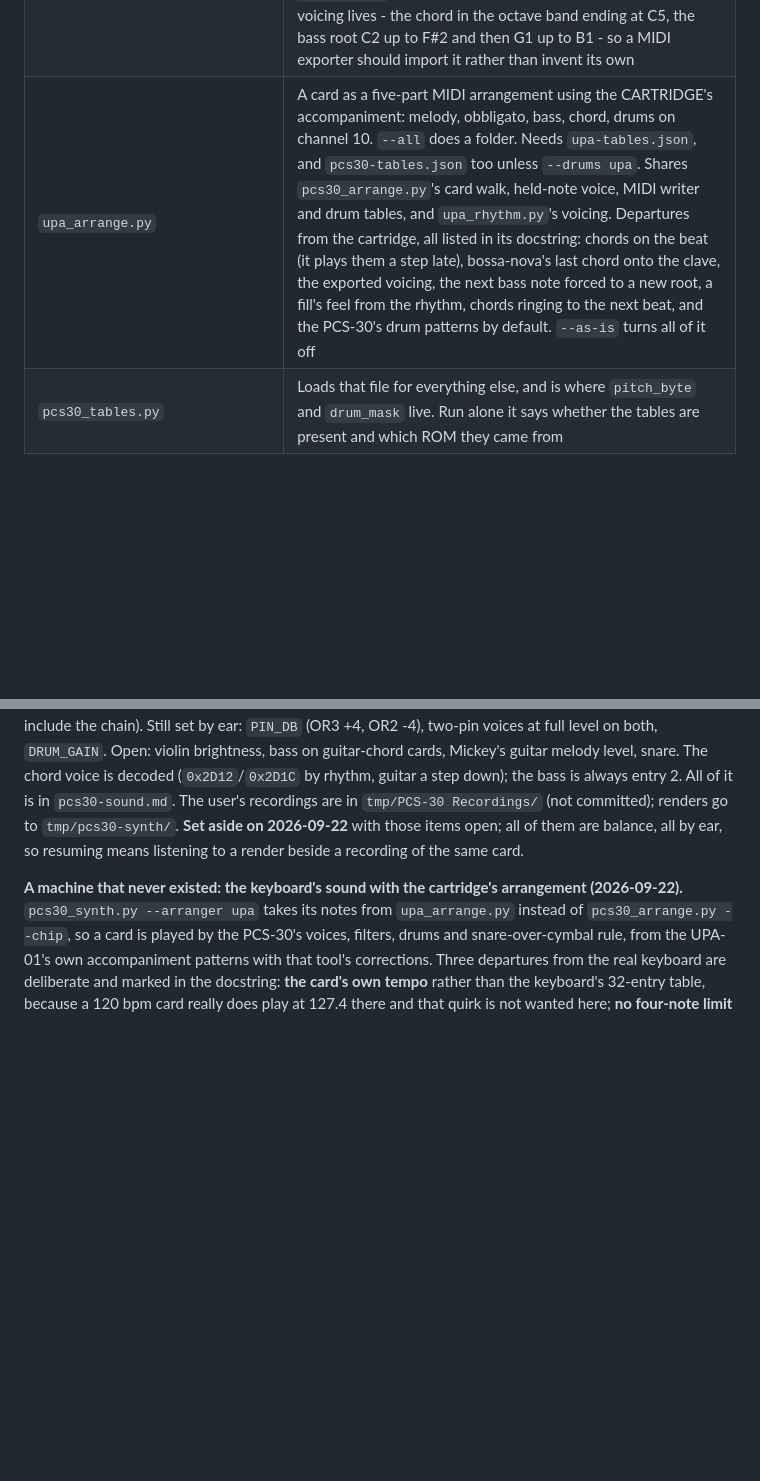
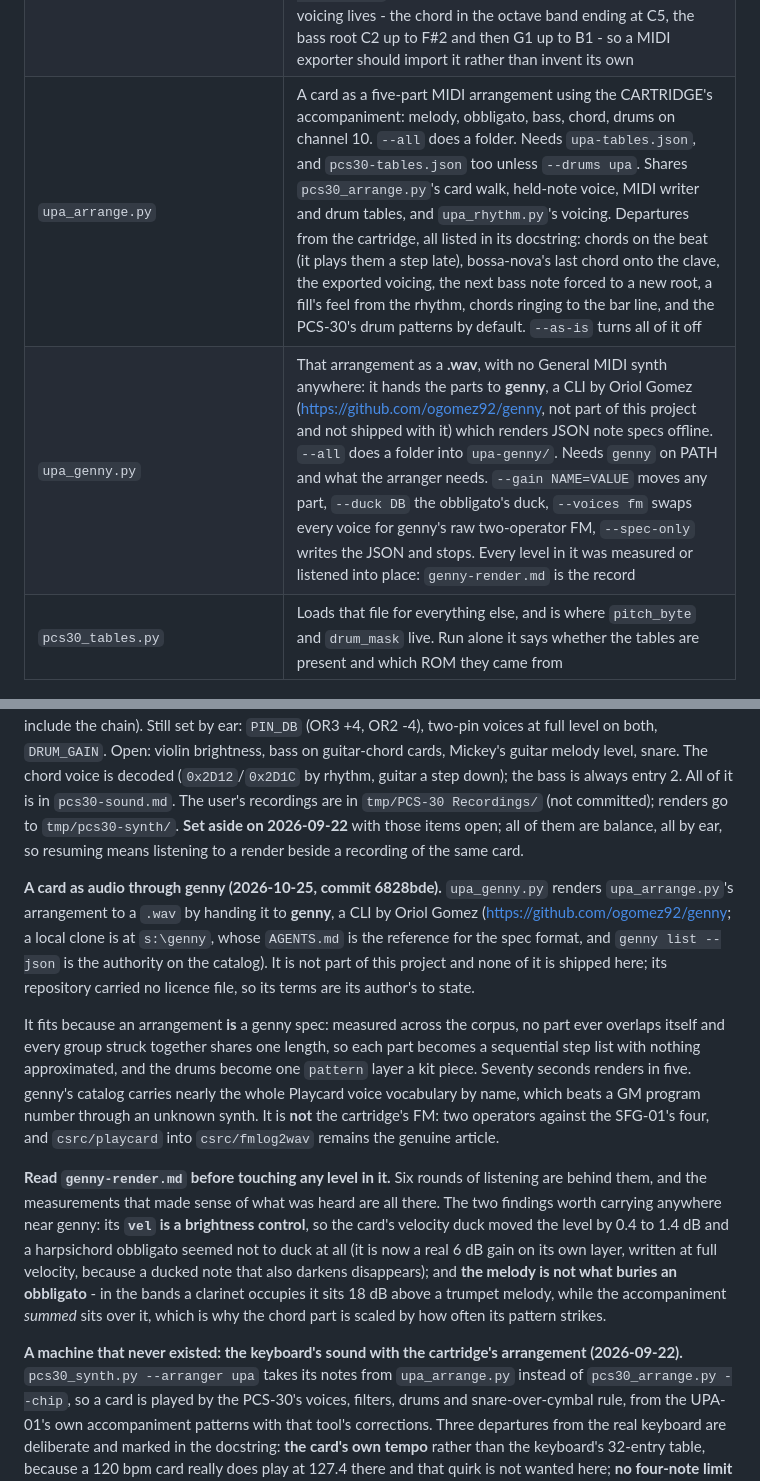
Before and after one commit to jaybird110127/playcards, a Markdown page: HANDOFF.md, 2 parts joined by grey strips. Drawn GitHub-style; blank space fills up the shorter version.

Commit message:
HANDOFF: the genny renderer, and a stale "next beat"
A row in the tool table and an entry beside the other renderers: what
upa_genny.py is, that genny is Oriol Gomez's and not ours, where the clone and
its AGENTS.md are, why an arrangement fits its model exactly, and that
genny-render.md is to be read before touching any level. The two findings worth
carrying anywhere near genny are repeated there: its `vel` is a brightness
control, and the melody is not what buries an obbligato.

Also fixes the upa_arrange row, which still said chords ring to the next beat;
that was reverted to the bar line in 3b95dc8.

Co-Authored-By: Claude Opus 5 <noreply@anthropic.com>

```diff
--- a/HANDOFF.md
+++ b/HANDOFF.md
@@ -416,7 +416,8 @@ desynchronise`, which looks like a pass.
 | `pcs30_extract.py` | Reads a PCS-30 ROM once and writes `pcs30-tables.json`: the eight pattern tables at `0x2D26` and the five drum bit-planes at `0x2BBC`. Checks the shape of both before writing, so a wrong image is caught here rather than three tools later. `--check` reports on an existing file |
 | `upa_extract.py` | Reads a UPA-01 cartridge ROM once and writes `upa-tables.json`: the ten drum patterns at `0x523B`, the six drum fills at `0x5251` and the ten accompaniment patterns at `0x5261`, with each block's flags and ticks a step. Checks the whole structure first - the pointers, that the blocks tile their region exactly, and that every drum byte's low bits are the constant 2 - so a wrong image is caught here. `--check` reports on an existing file, `--show` prints the patterns as strikes and chord tones |
 | `upa_rhythm.py` | Those patterns over any chord: `--chord G7 --rhythm march`, `--alternate` for the other pattern of each rhythm, `--fills` for the six drum fills, `--raw` for the bytes. Reads `upa-tables.json`, not the ROM. This is where the owner's export voicing lives - the chord in the octave band ending at C5, the bass root C2 up to F#2 and then G1 up to B1 - so a MIDI exporter should import it rather than invent its own |
-| `upa_arrange.py` | A card as a five-part MIDI arrangement using the CARTRIDGE's accompaniment: melody, obbligato, bass, chord, drums on channel 10. `--all` does a folder. Needs `upa-tables.json`, and `pcs30-tables.json` too unless `--drums upa`. Shares `pcs30_arrange.py`'s card walk, held-note voice, MIDI writer and drum tables, and `upa_rhythm.py`'s voicing. Departures from the cartridge, all listed in its docstring: chords on the beat (it plays them a step late), bossa-nova's last chord onto the clave, the exported voicing, the next bass note forced to a new root, a fill's feel from the rhythm, chords ringing to the next beat, and the PCS-30's drum patterns by default. `--as-is` turns all of it off |
+| `upa_arrange.py` | A card as a five-part MIDI arrangement using the CARTRIDGE's accompaniment: melody, obbligato, bass, chord, drums on channel 10. `--all` does a folder. Needs `upa-tables.json`, and `pcs30-tables.json` too unless `--drums upa`. Shares `pcs30_arrange.py`'s card walk, held-note voice, MIDI writer and drum tables, and `upa_rhythm.py`'s voicing. Departures from the cartridge, all listed in its docstring: chords on the beat (it plays them a step late), bossa-nova's last chord onto the clave, the exported voicing, the next bass note forced to a new root, a fill's feel from the rhythm, chords ringing to the bar line, and the PCS-30's drum patterns by default. `--as-is` turns all of it off |
+| `upa_genny.py` | That arrangement as a **.wav**, with no General MIDI synth anywhere: it hands the parts to **genny**, a CLI by Oriol Gomez (<https://github.com/ogomez92/genny>, not part of this project and not shipped with it) which renders JSON note specs offline. `--all` does a folder into `upa-genny/`. Needs `genny` on PATH and what the arranger needs. `--gain NAME=VALUE` moves any part, `--duck DB` the obbligato's duck, `--voices fm` swaps every voice for genny's raw two-operator FM, `--spec-only` writes the JSON and stops. Every level in it was measured or listened into place: `genny-render.md` is the record |
 | `pcs30_tables.py` | Loads that file for everything else, and is where `pitch_byte` and `drum_mask` live. Run alone it says whether the tables are present and which ROM they came from |
 
 ## Corrupting a card on purpose
@@ -954,6 +955,29 @@ is in `pcs30-sound.md`. The user's recordings are in `tmp/PCS-30 Recordings/` (n
 renders go to `tmp/pcs30-synth/`. **Set aside on 2026-09-22** with those items open; all of them are
 balance, all by ear, so resuming means listening to a render beside a recording of the same card.
 
+**A card as audio through genny (2026-10-25, commit 6828bde).** `upa_genny.py` renders
+`upa_arrange.py`'s arrangement to a `.wav` by handing it to **genny**, a CLI by Oriol Gomez
+(<https://github.com/ogomez92/genny>; a local clone is at `s:\genny`, whose `AGENTS.md` is the
+reference for the spec format, and `genny list --json` is the authority on the catalog). It is not
+part of this project and none of it is shipped here; its repository carried no licence file, so its
+terms are its author's to state.
+
+It fits because an arrangement **is** a genny spec: measured across the corpus, no part ever overlaps
+itself and every group struck together shares one length, so each part becomes a sequential step list
+with nothing approximated, and the drums become one `pattern` layer a kit piece. Seventy seconds
+renders in five. genny's catalog carries nearly the whole Playcard voice vocabulary by name, which
+beats a GM program number through an unknown synth. It is **not** the cartridge's FM: two operators
+against the SFG-01's four, and `csrc/playcard` into `csrc/fmlog2wav` remains the genuine article.
+
+**Read `genny-render.md` before touching any level in it.** Six rounds of listening are behind them,
+and the measurements that made sense of what was heard are all there. The two findings worth carrying
+anywhere near genny: its **`vel` is a brightness control**, so the card's velocity duck moved the
+level by 0.4 to 1.4 dB and a harpsichord obbligato seemed not to duck at all (it is now a real 6 dB
+gain on its own layer, written at full velocity, because a ducked note that also darkens disappears);
+and **the melody is not what buries an obbligato** - in the bands a clarinet occupies it sits 18 dB
+above a trumpet melody, while the accompaniment *summed* sits over it, which is why the chord part is
+scaled by how often its pattern strikes.
+
 **A machine that never existed: the keyboard's sound with the cartridge's arrangement
 (2026-09-22).** `pcs30_synth.py --arranger upa` takes its notes from `upa_arrange.py` instead of
 `pcs30_arrange.py --chip`, so a card is played by the PCS-30's voices, filters, drums and
```
